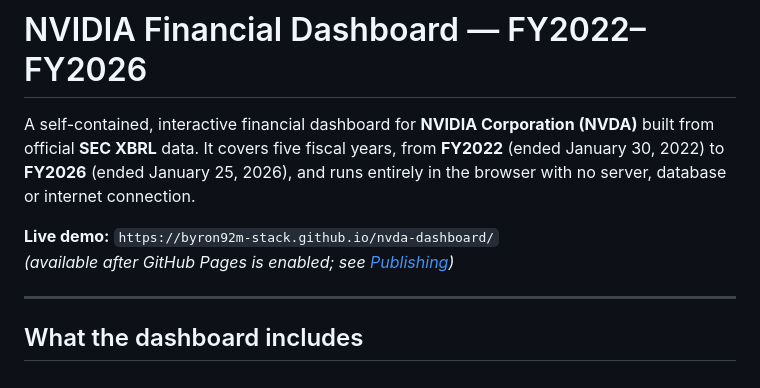
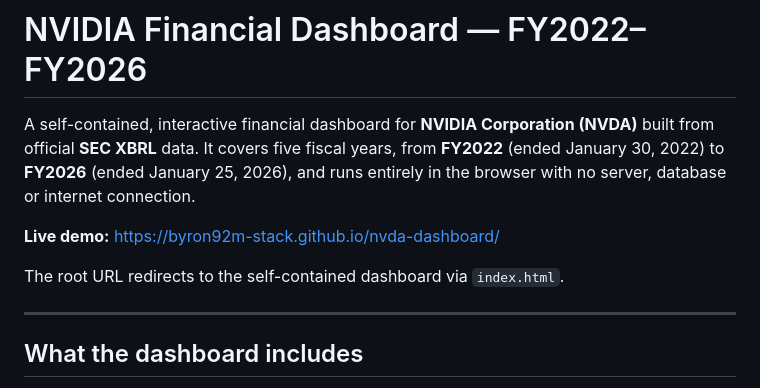
Before and after one commit to byron92m-stack/nvda-dashboard, a Markdown page: README.md, the part around the change. Drawn GitHub-style.

Commit message:
Add live demo link to README

```diff
--- a/README.md
+++ b/README.md
@@ -5,8 +5,9 @@ official **SEC XBRL** data. It covers five fiscal years, from **FY2022** (ended
 to **FY2026** (ended January 25, 2026), and runs entirely in the browser with no server, database
 or internet connection.
 
-**Live demo:** `https://byron92m-stack.github.io/nvda-dashboard/`
-*(available after GitHub Pages is enabled; see [Publishing](#publishing-the-dashboard))*
+**Live demo:** [https://byron92m-stack.github.io/nvda-dashboard/](https://byron92m-stack.github.io/nvda-dashboard/)
+
+The root URL redirects to the self-contained dashboard via `index.html`.
 
 ---
 
```
